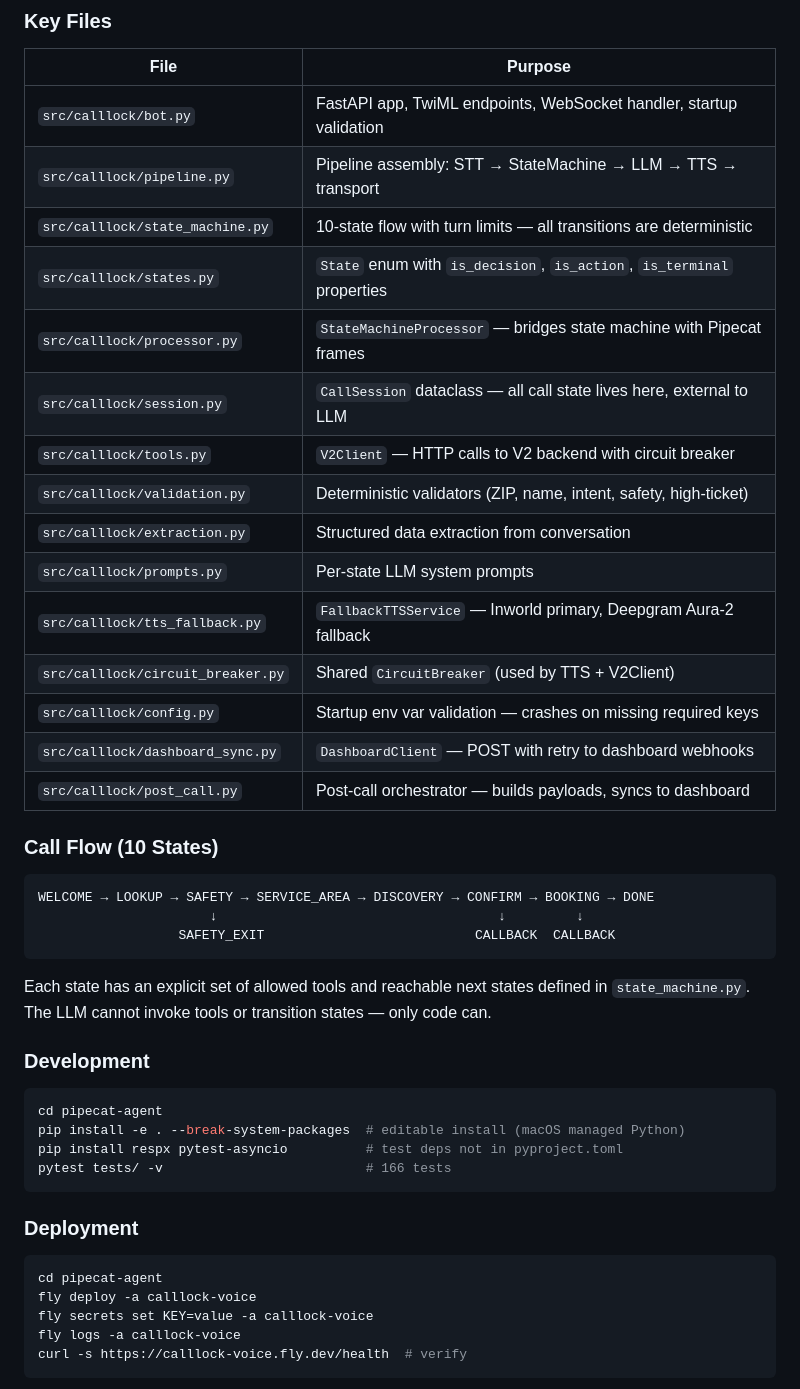
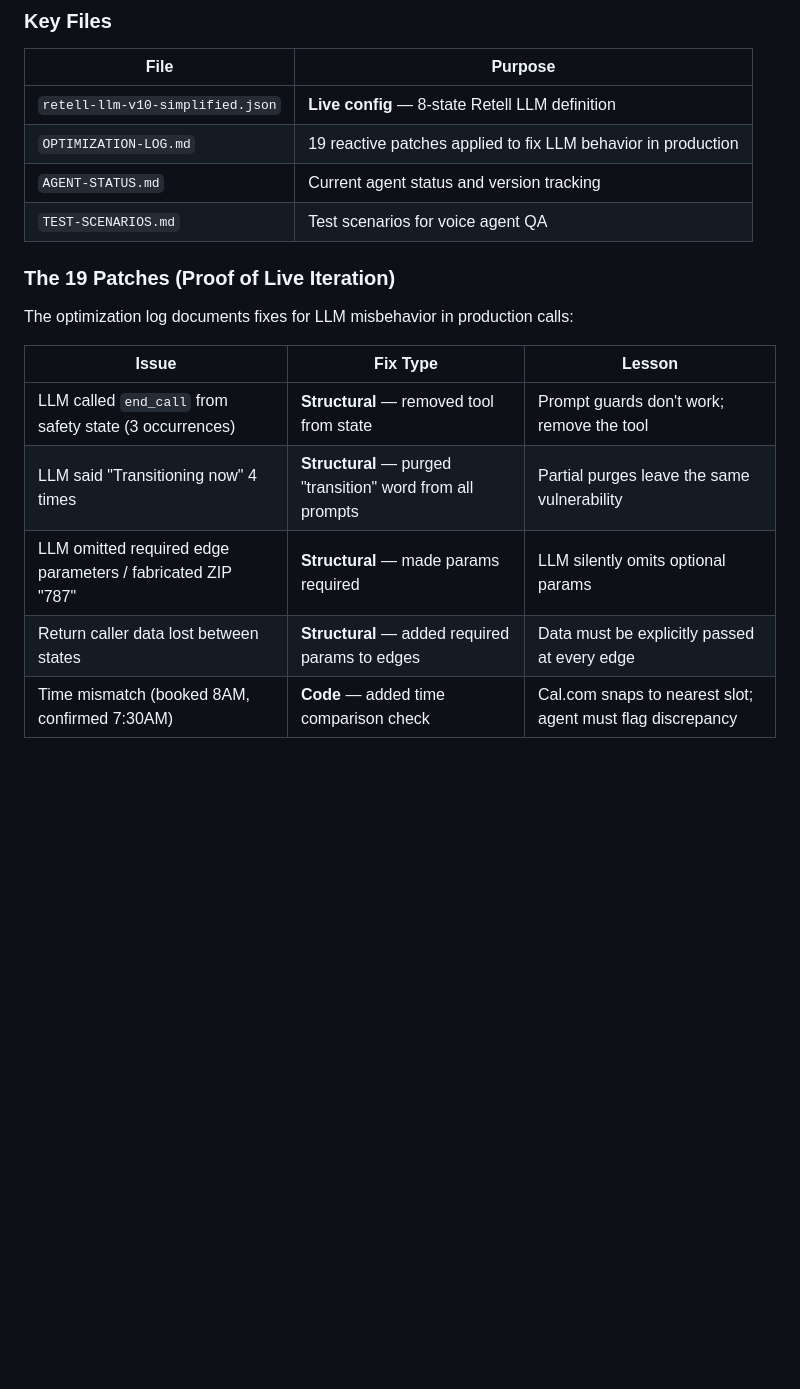
Before and after one commit to rbaset5/calllock-server, a Markdown page: CLAUDE.md, the part around one of its changes. Drawn GitHub-style; blank space fills up the shorter version.

````diff
--- a/CLAUDE.md
+++ b/CLAUDE.md
@@ -99,48 +112,20 @@ Three state types enforce this:
 
 | File | Purpose |
 |------|---------|
-| `src/calllock/bot.py` | FastAPI app, TwiML endpoints, WebSocket handler, startup validation |
-| `src/calllock/pipeline.py` | Pipeline assembly: STT → StateMachine → LLM → TTS → transport |
-| `src/calllock/state_machine.py` | 10-state flow with turn limits — all transitions are deterministic |
-| `src/calllock/states.py` | `State` enum with `is_decision`, `is_action`, `is_terminal` properties |
-| `src/calllock/processor.py` | `StateMachineProcessor` — bridges state machine with Pipecat frames |
-| `src/calllock/session.py` | `CallSession` dataclass — all call state lives here, external to LLM |
-| `src/calllock/tools.py` | `V2Client` — HTTP calls to V2 backend with circuit breaker |
-| `src/calllock/validation.py` | Deterministic validators (ZIP, name, intent, safety, high-ticket) |
-| `src/calllock/extraction.py` | Structured data extraction from conversation |
-| `src/calllock/prompts.py` | Per-state LLM system prompts |
-| `src/calllock/tts_fallback.py` | `FallbackTTSService` — Inworld primary, Deepgram Aura-2 fallback |
-| `src/calllock/circuit_breaker.py` | Shared `CircuitBreaker` (used by TTS + V2Client) |
-| `src/calllock/config.py` | Startup env var validation — crashes on missing required keys |
-| `src/calllock/dashboard_sync.py` | `DashboardClient` — POST with retry to dashboard webhooks |
-| `src/calllock/post_call.py` | Post-call orchestrator — builds payloads, syncs to dashboard |
+| `retell-llm-v10-simplified.json` | **Live config** — 8-state Retell LLM definition |
+| `OPTIMIZATION-LOG.md` | 19 reactive patches applied to fix LLM behavior in production |
+| `AGENT-STATUS.md` | Current agent status and version tracking |
+| `TEST-SCENARIOS.md` | Test scenarios for voice agent QA |
 
-### Call Flow (10 States)
+### The 19 Patches (Proof of Live Iteration)
 
-```
-WELCOME → LOOKUP → SAFETY → SERVICE_AREA → DISCOVERY → CONFIRM → BOOKING → DONE
-                      ↓                                    ↓         ↓
-                  SAFETY_EXIT                           CALLBACK  CALLBACK
-```
+The optimization log documents fixes for LLM misbehavior in production calls:
 
-Each state has an explicit set of allowed tools and reachable next states defined in `state_machine.py`. The LLM cannot invoke tools or transition states — only code can.
+| Issue | Fix Type | Lesson |
+|-------|----------|--------|
+| LLM called `end_call` from safety state (3 occurrences) | **Structural** — removed tool from state | Prompt guards don't work; remove the tool |
+| LLM said "Transitioning now" 4 times | **Structural** — purged "transition" word from all prompts | Partial purges leave the same vulnerability |
+| LLM omitted required edge parameters / fabricated ZIP "787" | **Structural** — made params required | LLM silently omits optional params |
+| Return caller data lost between states | **Structural** — added required params to edges | Data must be explicitly passed at every edge |
+| Time mismatch (booked 8AM, confirmed 7:30AM) | **Code** — added time comparison check | Cal.com snaps to nearest slot; agent must flag discrepancy |
 
-### Development
-
-```bash
-cd pipecat-agent
-pip install -e . --break-system-packages  # editable install (macOS managed Python)
-pip install respx pytest-asyncio          # test deps not in pyproject.toml
-pytest tests/ -v                          # 166 tests
-```
-
-### Deployment
-
-```bash
-cd pipecat-agent
-fly deploy -a calllock-voice
-fly secrets set KEY=value -a calllock-voice
-fly logs -a calllock-voice
-curl -s https://calllock-voice.fly.dev/health  # verify
-```
-
````
Also changed, not shown: other parts of CLAUDE.md (+107 -94 lines).
